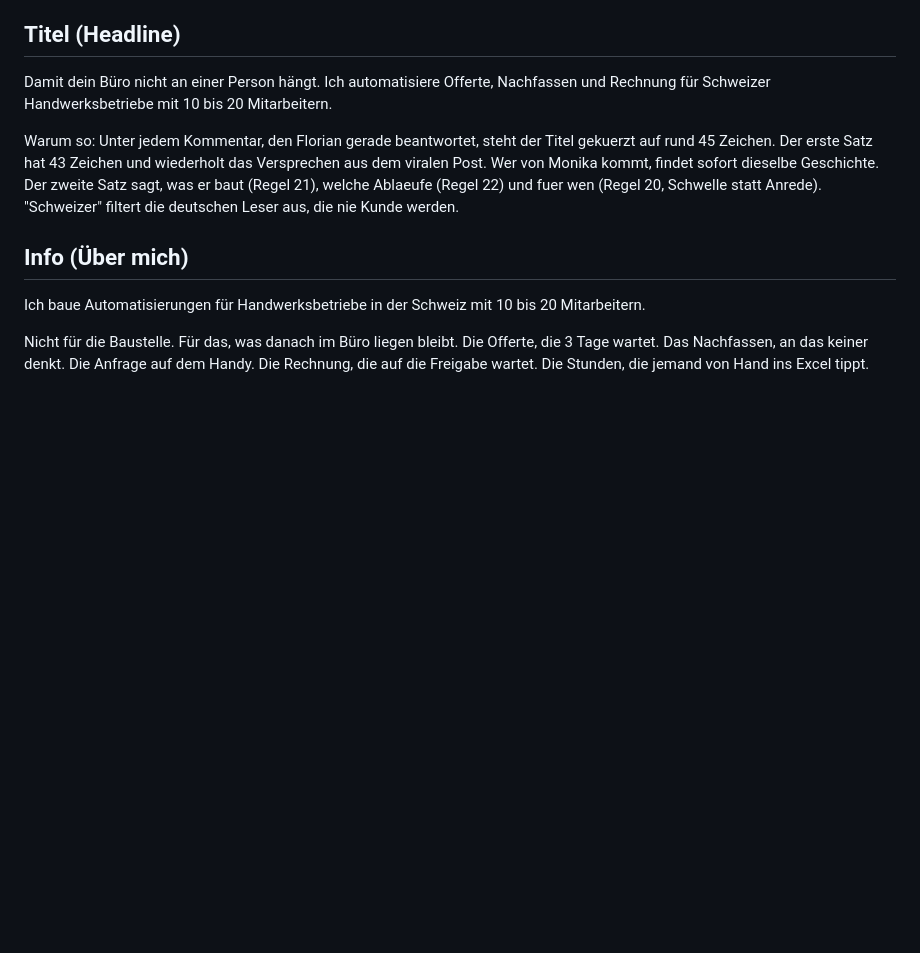
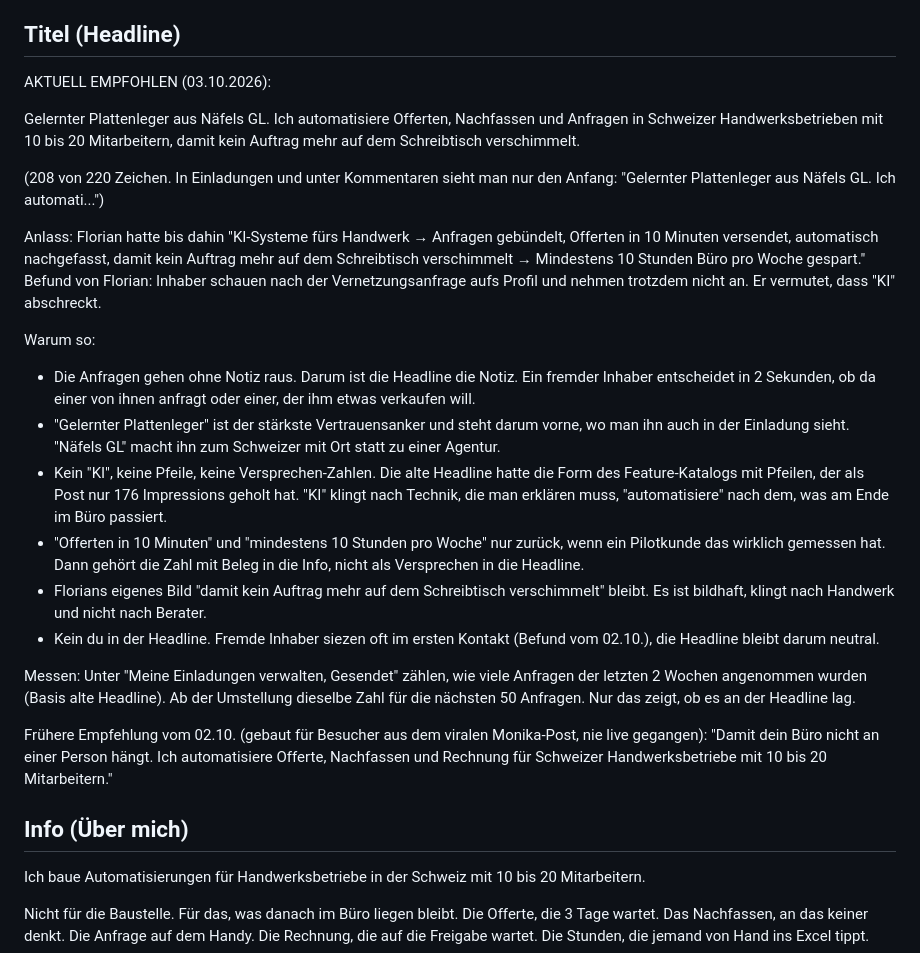
Before and after one commit to Florian1893/Linkedin, a Markdown page: wissen/profil.md, the part around the change. GitHub-like rendering; blank space fills up the shorter version.

Commit message:
Neue Profil-Headline ohne KI, mit Plattenleger vorne
Inhaber schauen nach der Vernetzungsanfrage aufs Profil und nehmen
nicht an. Neue Headline mit Vertrauensanker zuerst, ohne Pfeile und
ohne Versprechen-Zahl. Regel 43 als Hypothese, gemessen an der
Annahmequote.

Co-Authored-By: Claude Opus 5.5 <noreply@anthropic.com>
Claude-Session: https://claude.ai/code/session_011uqJThEvfyZaZ27wjBcmdt

```diff
--- a/wissen/profil.md
+++ b/wissen/profil.md
@@ -4,9 +4,25 @@ Angelegt am 02.10.2026, als der Kuendigungs-Post viral ging und 100 Leute das Pr
 
 ## Titel (Headline)
 
-Damit dein Büro nicht an einer Person hängt. Ich automatisiere Offerte, Nachfassen und Rechnung für Schweizer Handwerksbetriebe mit 10 bis 20 Mitarbeitern.
+AKTUELL EMPFOHLEN (03.10.2026):
 
-Warum so: Unter jedem Kommentar, den Florian gerade beantwortet, steht der Titel gekuerzt auf rund 45 Zeichen. Der erste Satz hat 43 Zeichen und wiederholt das Versprechen aus dem viralen Post. Wer von Monika kommt, findet sofort dieselbe Geschichte. Der zweite Satz sagt, was er baut (Regel 21), welche Ablaeufe (Regel 22) und fuer wen (Regel 20, Schwelle statt Anrede). "Schweizer" filtert die deutschen Leser aus, die nie Kunde werden.
+Gelernter Plattenleger aus Näfels GL. Ich automatisiere Offerten, Nachfassen und Anfragen in Schweizer Handwerksbetrieben mit 10 bis 20 Mitarbeitern, damit kein Auftrag mehr auf dem Schreibtisch verschimmelt.
+
+(208 von 220 Zeichen. In Einladungen und unter Kommentaren sieht man nur den Anfang: "Gelernter Plattenleger aus Näfels GL. Ich automati...")
+
+Anlass: Florian hatte bis dahin "KI-Systeme fürs Handwerk → Anfragen gebündelt, Offerten in 10 Minuten versendet, automatisch nachgefasst, damit kein Auftrag mehr auf dem Schreibtisch verschimmelt → Mindestens 10 Stunden Büro pro Woche gespart." Befund von Florian: Inhaber schauen nach der Vernetzungsanfrage aufs Profil und nehmen trotzdem nicht an. Er vermutet, dass "KI" abschreckt.
+
+Warum so:
+- Die Anfragen gehen ohne Notiz raus. Darum ist die Headline die Notiz. Ein fremder Inhaber entscheidet in 2 Sekunden, ob da einer von ihnen anfragt oder einer, der ihm etwas verkaufen will.
+- "Gelernter Plattenleger" ist der stärkste Vertrauensanker und steht darum vorne, wo man ihn auch in der Einladung sieht. "Näfels GL" macht ihn zum Schweizer mit Ort statt zu einer Agentur.
+- Kein "KI", keine Pfeile, keine Versprechen-Zahlen. Die alte Headline hatte die Form des Feature-Katalogs mit Pfeilen, der als Post nur 176 Impressions geholt hat. "KI" klingt nach Technik, die man erklären muss, "automatisiere" nach dem, was am Ende im Büro passiert.
+- "Offerten in 10 Minuten" und "mindestens 10 Stunden pro Woche" nur zurück, wenn ein Pilotkunde das wirklich gemessen hat. Dann gehört die Zahl mit Beleg in die Info, nicht als Versprechen in die Headline.
+- Florians eigenes Bild "damit kein Auftrag mehr auf dem Schreibtisch verschimmelt" bleibt. Es ist bildhaft, klingt nach Handwerk und nicht nach Berater.
+- Kein du in der Headline. Fremde Inhaber siezen oft im ersten Kontakt (Befund vom 02.10.), die Headline bleibt darum neutral.
+
+Messen: Unter "Meine Einladungen verwalten, Gesendet" zählen, wie viele Anfragen der letzten 2 Wochen angenommen wurden (Basis alte Headline). Ab der Umstellung dieselbe Zahl für die nächsten 50 Anfragen. Nur das zeigt, ob es an der Headline lag.
+
+Frühere Empfehlung vom 02.10. (gebaut für Besucher aus dem viralen Monika-Post, nie live gegangen): "Damit dein Büro nicht an einer Person hängt. Ich automatisiere Offerte, Nachfassen und Rechnung für Schweizer Handwerksbetriebe mit 10 bis 20 Mitarbeitern."
 
 ## Info (Über mich)
 
```
Also changed, not shown: wissen/lernprotokoll.md (+2 -0 lines).
